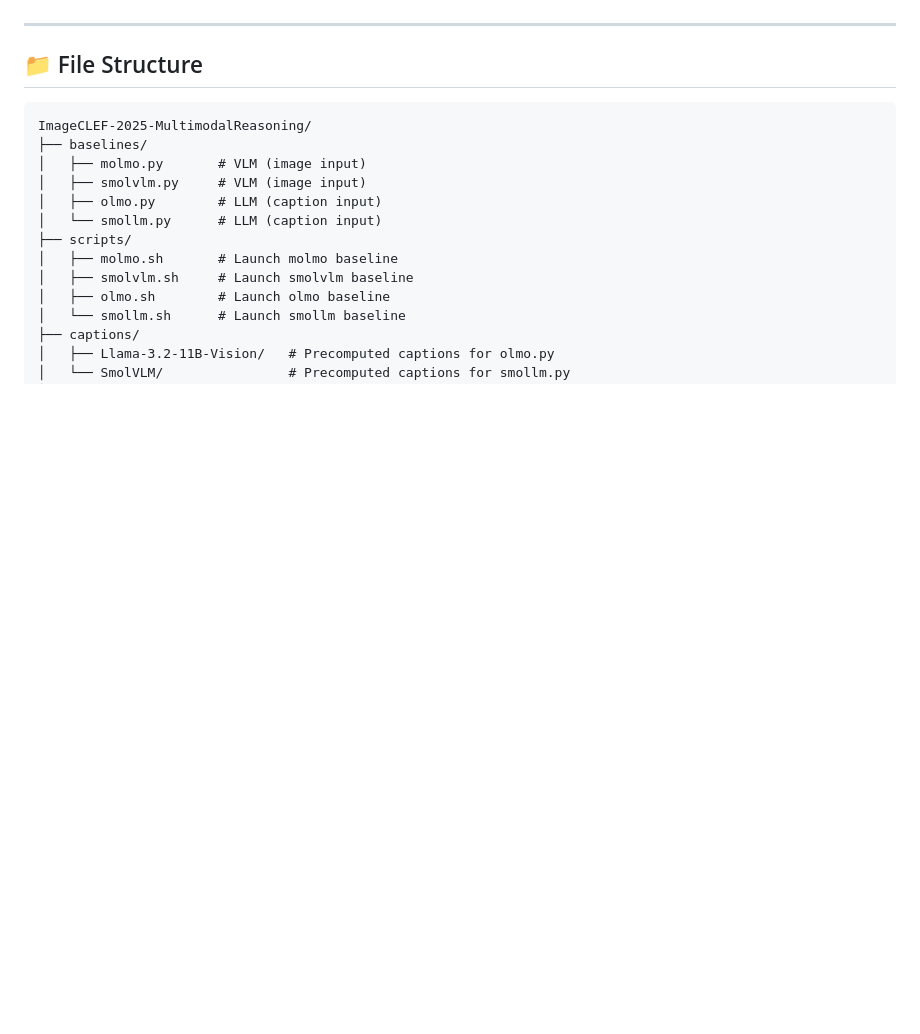
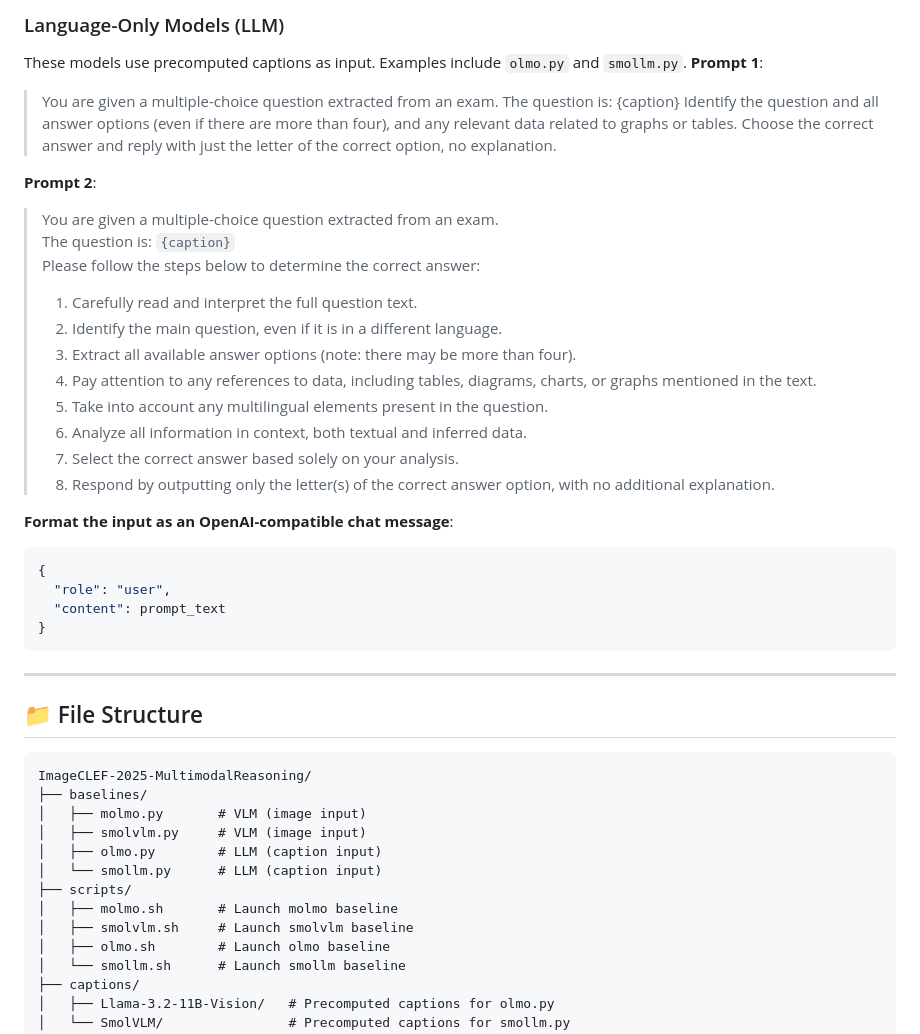
Before and after one commit to mbzuai-nlp/ImageCLEF-2025-MultimodalReasoning, a Markdown page: README.md, the part around the change printed below. GitHub-like rendering; blank space fills up the shorter version.

````diff
--- a/README.md
+++ b/README.md
@@ -62,3 +119,33 @@ All models are evaluated in a **zero-shot** setting with no fine-tuning.
+### Language-Only Models (LLM)
+
+These models use precomputed captions as input. Examples include `olmo.py` and `smollm.py`.
+**Prompt 1**:
+
+> You are given a multiple-choice question extracted from an exam. The question is: {caption} Identify the question and all answer options (even if there are more than four), and any relevant data related to graphs or tables. Choose the correct answer and reply with just the letter of the correct option, no explanation.
+
+**Prompt 2**:
+
+> You are given a multiple-choice question extracted from an exam.
+> The question is: `{caption}`
+> Please follow the steps below to determine the correct answer:
+>
+> 1. Carefully read and interpret the full question text.
+> 2. Identify the main question, even if it is in a different language.
+> 3. Extract all available answer options (note: there may be more than four).
+> 4. Pay attention to any references to data, including tables, diagrams, charts, or graphs mentioned in the text.
+> 5. Take into account any multilingual elements present in the question.
+> 6. Analyze all information in context, both textual and inferred data.
+> 7. Select the correct answer based solely on your analysis.
+> 8. Respond by outputting only the letter(s) of the correct answer option, with no additional explanation.
+
+**Format the input as an OpenAI-compatible chat message**:
+
+```python
+{
+  "role": "user",
+  "content": prompt_text
+}
+```
 
 ---
 
````
Also changed, not shown: other parts of README.md (+61 -4 lines).
